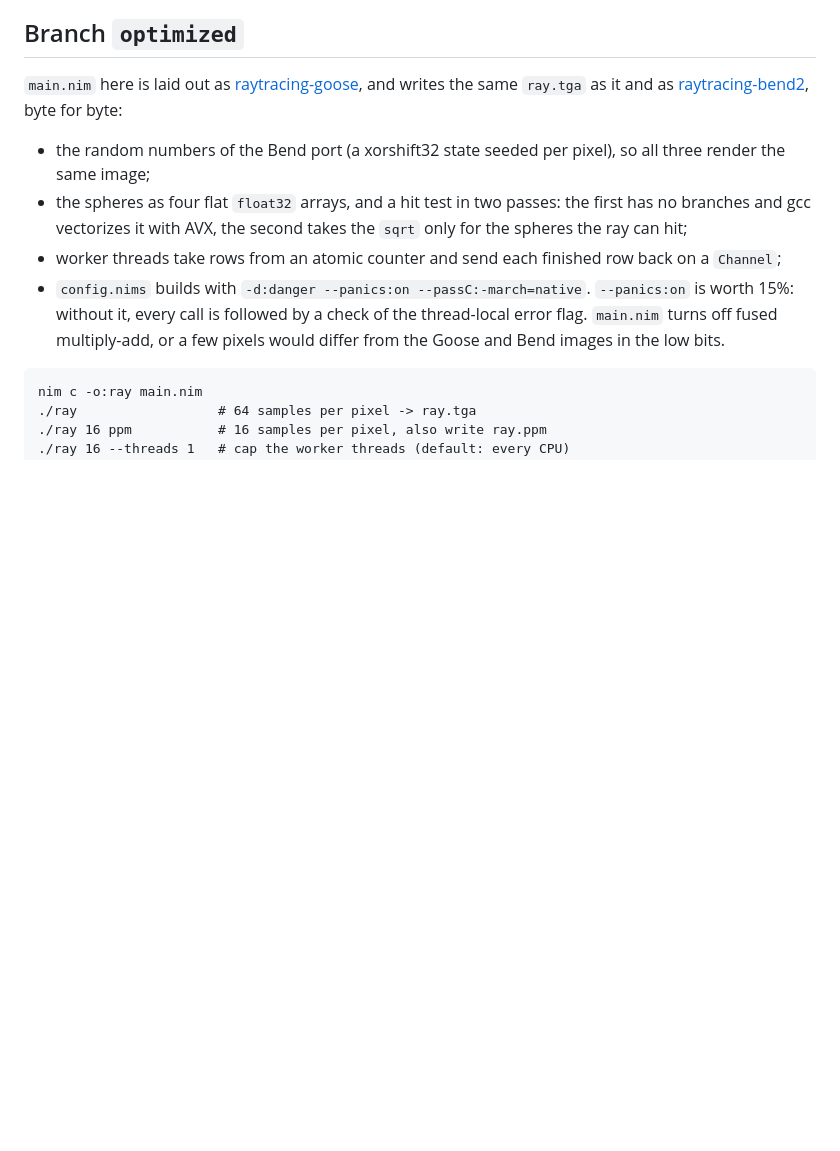
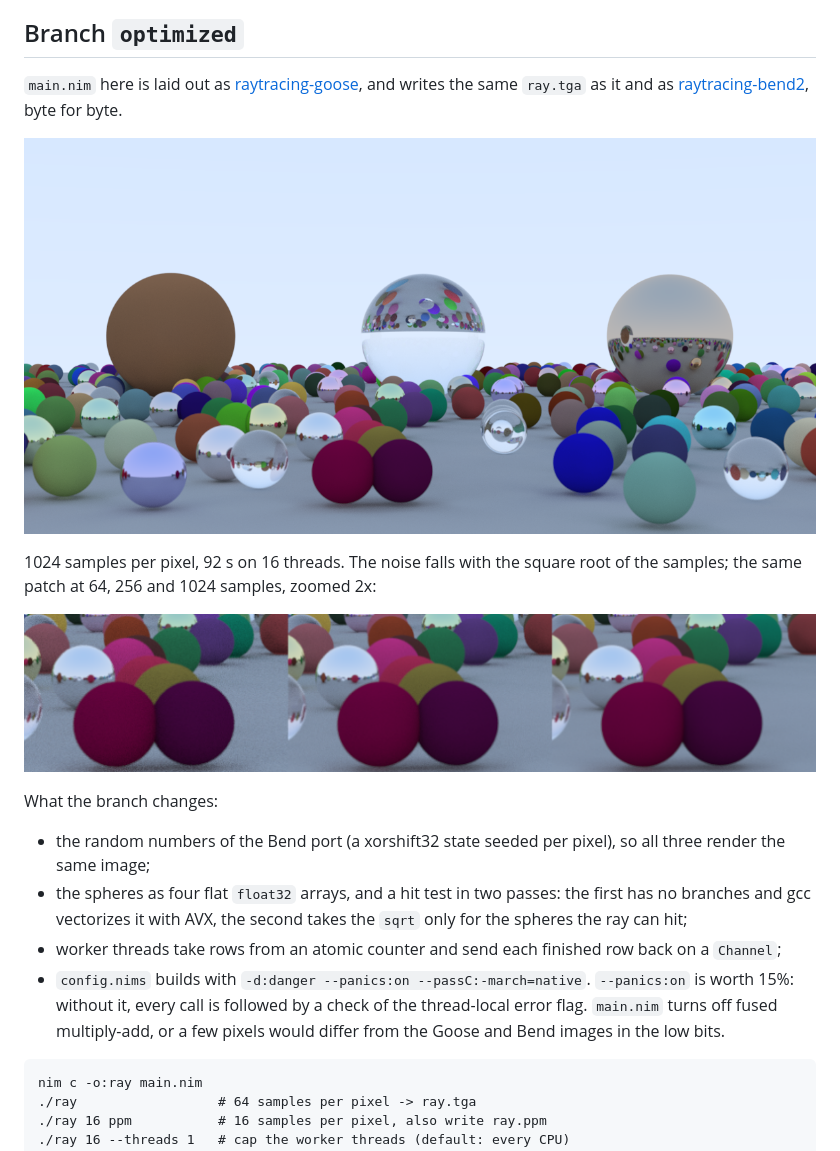
Before and after one commit to aguspiza/raytracing-nim, a Markdown page: README.md, the part around the change. Drawn GitHub-style; pictures changed too: ray1024.png (added), spp_64_256_1024.png (added); blank space fills up the shorter version.

Commit message:
README: the 1024 samples render, and 64/256/1024 side by side
Co-Authored-By: Claude Opus 5.5 <noreply@anthropic.com>
Claude-Session: https://claude.ai/code/session_01XwJDNBXhtCBL46JxeVUbSP

```diff
--- a/README.md
+++ b/README.md
@@ -6,7 +6,16 @@ raytracing in a weekend with nim
 `main.nim` here is laid out as
 [raytracing-goose](https://github.com/aguspiza/raytracing-goose), and writes
 the same `ray.tga` as it and as
-[raytracing-bend2](https://github.com/aguspiza/raytracing-bend2), byte for byte:
+[raytracing-bend2](https://github.com/aguspiza/raytracing-bend2), byte for byte.
+
+![1024 samples per pixel](ray1024.png)
+
+1024 samples per pixel, 92 s on 16 threads. The noise falls with the square
+root of the samples; the same patch at 64, 256 and 1024 samples, zoomed 2x:
+
+![64, 256 and 1024 samples per pixel](spp_64_256_1024.png)
+
+What the branch changes:
 
 - the random numbers of the Bend port (a xorshift32 state seeded per pixel),
   so all three render the same image;
```
